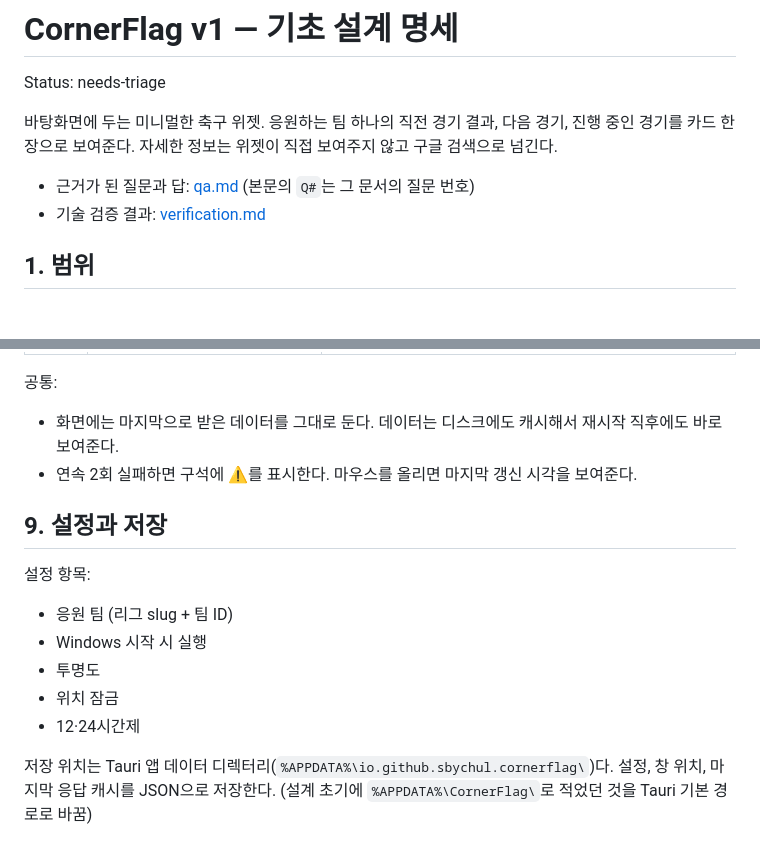
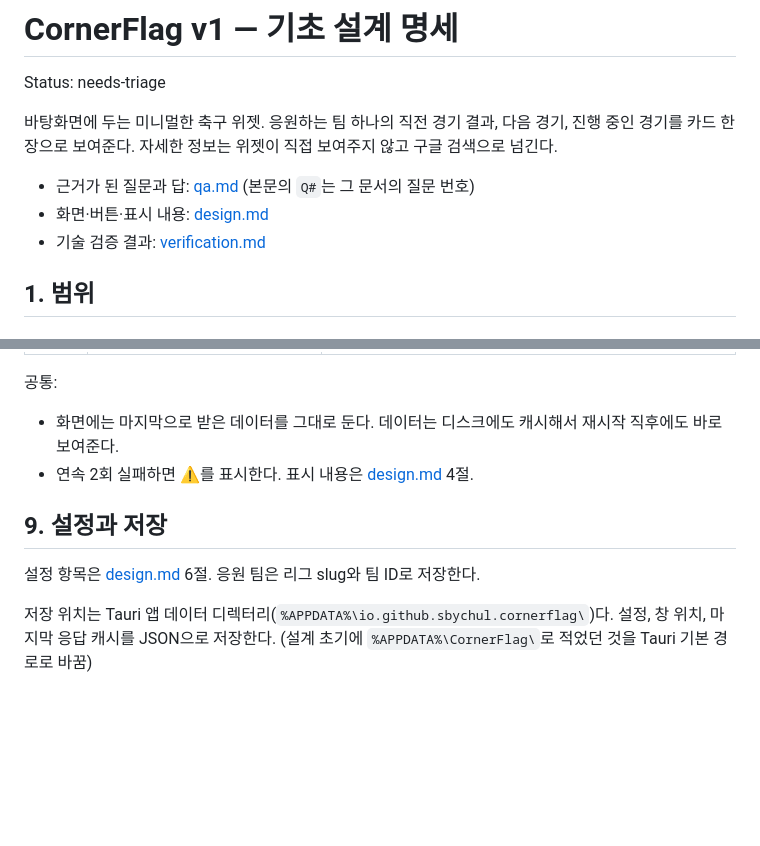
Before and after one commit to sbychul/CornerFlag, a Markdown page: .scratch/cornerflag-v1/spec.md, 2 parts joined by grey strips. Drawn GitHub-style; blank space fills up the shorter version.

```diff
--- a/.scratch/cornerflag-v1/spec.md
+++ b/.scratch/cornerflag-v1/spec.md
@@ -5,6 +5,7 @@ Status: needs-triage
 바탕화면에 두는 미니멀한 축구 위젯. 응원하는 팀 하나의 직전 경기 결과, 다음 경기, 진행 중인 경기를 카드 한 장으로 보여준다. 자세한 정보는 위젯이 직접 보여주지 않고 구글 검색으로 넘긴다.
 
 - 근거가 된 질문과 답: [qa.md](qa.md) (본문의 `Q#`는 그 문서의 질문 번호)
+- 화면·버튼·표시 내용: [design.md](design.md)
 - 기술 검증 결과: [verification.md](verification.md)
 
 ## 1. 범위
@@ -146,16 +131,11 @@ HTTP 상태 코드만으로는 분류할 수 없다. 존재하지 않는 팀 ID
 
 공통:
 - 화면에는 마지막으로 받은 데이터를 그대로 둔다. 데이터는 디스크에도 캐시해서 재시작 직후에도 바로 보여준다.
-- 연속 2회 실패하면 구석에 ⚠를 표시한다. 마우스를 올리면 마지막 갱신 시각을 보여준다.
+- 연속 2회 실패하면 ⚠를 표시한다. 표시 내용은 [design.md](design.md) 4절.
 
 ## 9. 설정과 저장
 
-설정 항목:
-- 응원 팀 (리그 slug + 팀 ID)
-- Windows 시작 시 실행
-- 투명도
-- 위치 잠금
-- 12·24시간제
+설정 항목은 [design.md](design.md) 6절. 응원 팀은 리그 slug와 팀 ID로 저장한다.
 
 저장 위치는 Tauri 앱 데이터 디렉터리(`%APPDATA%\io.github.sbychul.cornerflag\`)다. 설정, 창 위치, 마지막 응답 캐시를 JSON으로 저장한다. (설계 초기에 `%APPDATA%\CornerFlag\`로 적었던 것을 Tauri 기본 경로로 바꿈)
 
```
Also changed, not shown: other parts of .scratch/cornerflag-v1/spec.md (+9 -25 lines), .scratch/cornerflag-v1/design.md (added, +108 -0 lines), .scratch/cornerflag-v1/qa.md (+1 -1 lines).
